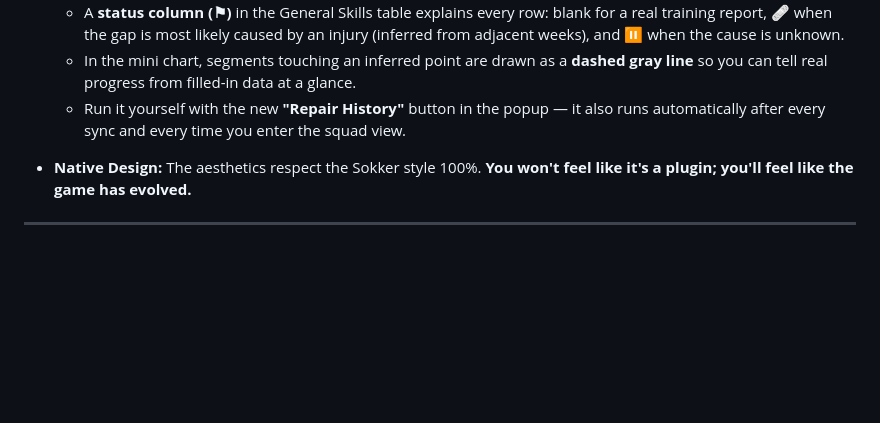
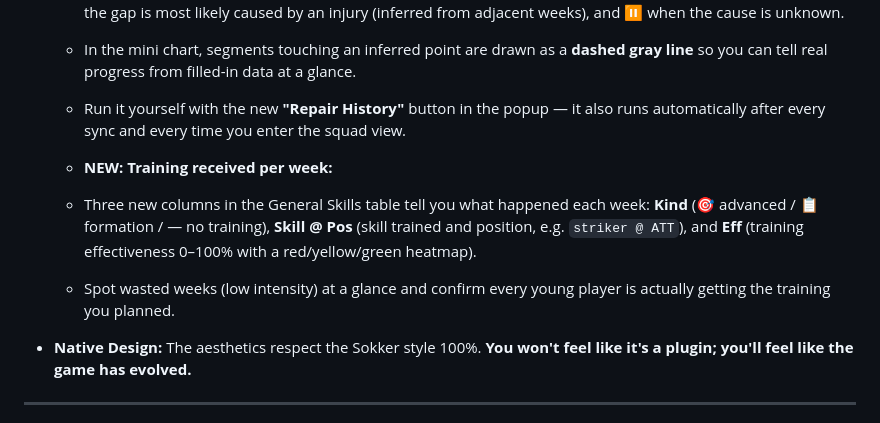
Before and after one commit to manunoly/sokker-, a Markdown page: documentation/SOKKER_PLUS_intro-en.md, the part around the change. Drawn GitHub-style; blank space fills up the shorter version.

```diff
--- a/documentation/SOKKER_PLUS_intro-en.md
+++ b/documentation/SOKKER_PLUS_intro-en.md
@@ -41,6 +41,10 @@ Here's why Sokker++ stands out from any other alternative:
     *   In the mini chart, segments touching an inferred point are drawn as a **dashed gray line** so you can tell real progress from filled-in data at a glance.
     *   Run it yourself with the new **"Repair History"** button in the popup — it also runs automatically after every sync and every time you enter the squad view.
 
+    *   **NEW: Training received per week:**
+    *   Three new columns in the General Skills table tell you what happened each week: **Kind** (🎯 advanced / 📋 formation / — no training), **Skill @ Pos** (skill trained and position, e.g. `striker @ ATT`), and **Eff** (training effectiveness 0–100% with a red/yellow/green heatmap).
+    *   Spot wasted weeks (low intensity) at a glance and confirm every young player is actually getting the training you planned.
+
 *   **Native Design:** The aesthetics respect the Sokker style 100%. **You won't feel like it's a plugin; you'll feel like the game has evolved.**
 
 ---
```
Also changed, not shown: documentation/SOKKER_PLUS_intro.md (+4 -0 lines).
